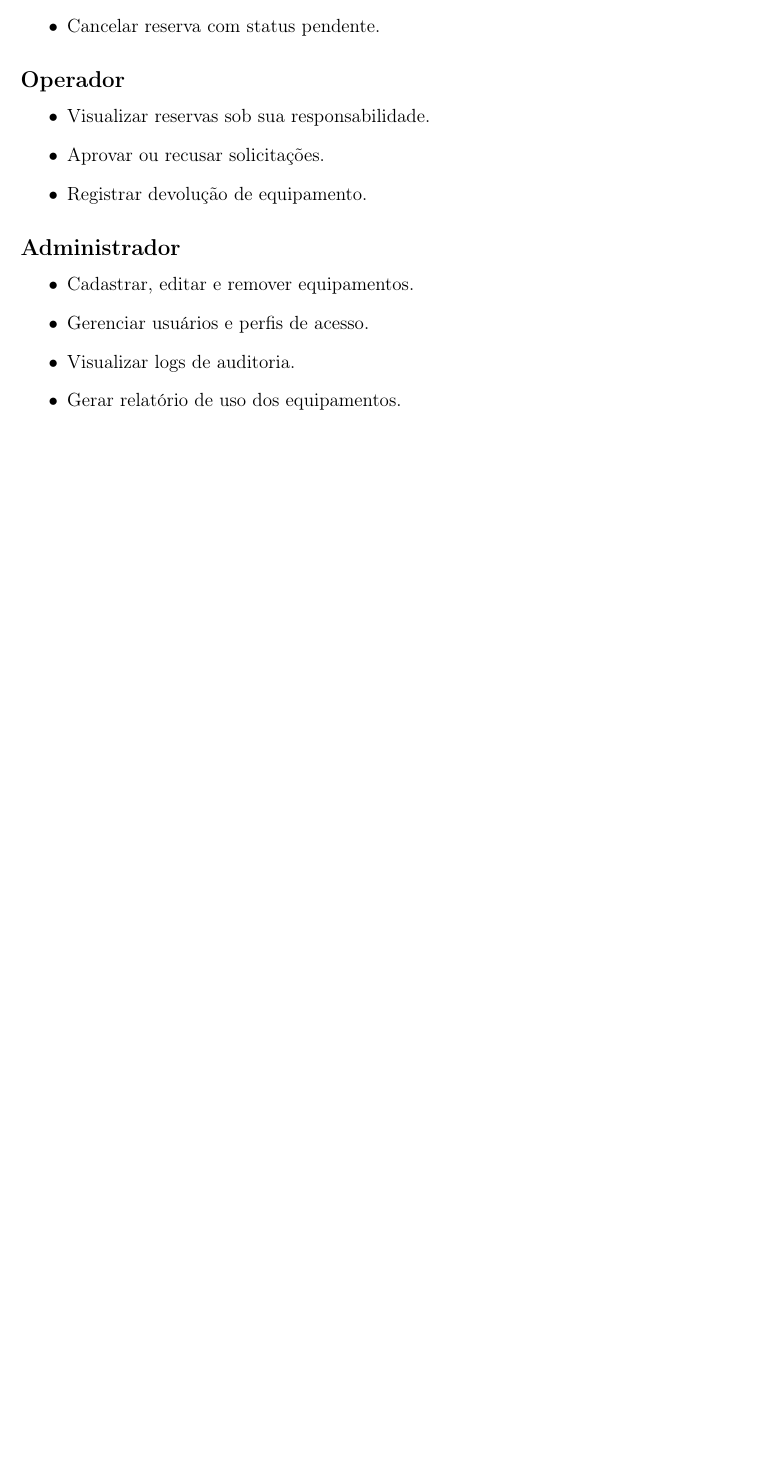
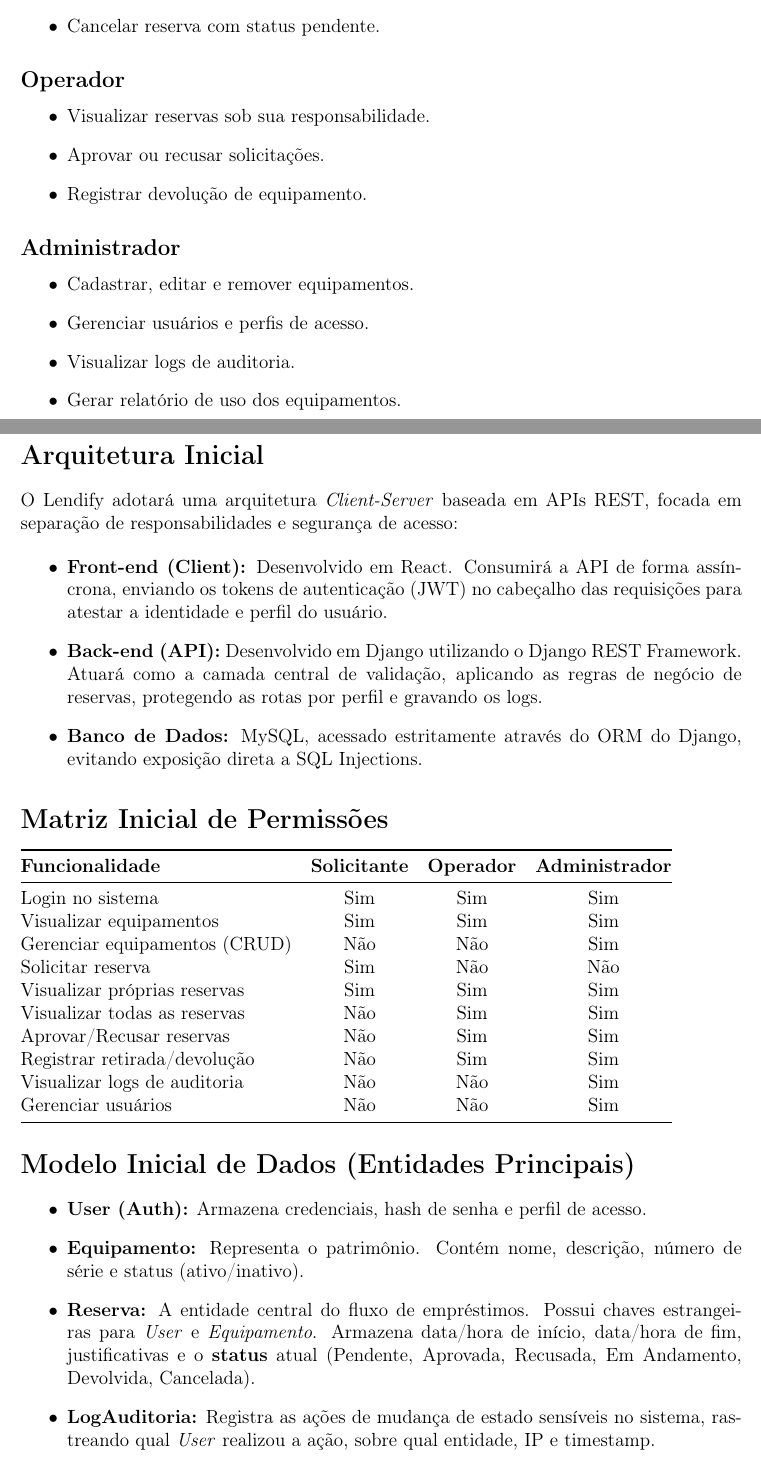
Before and after one commit to migueldufloth/lendify, a LaTeX document (docs/documentacao.tex): part of page 2 of 2 before the commit and two parts of pages 2 and 3 of 4 after it, the two joined at a grey line, cut so that both start at the same text, the shorter picture padded with empty space. Compiled offline with pdfLaTeX.

Commit message:
docs: adiciona arquitetura, matriz de permissoes, modelo de dados e atualiza readme

```diff
--- a/docs/documentacao.tex
+++ b/docs/documentacao.tex
@@ -102,3 +102,40 @@
     \item Gerar relatório de uso dos equipamentos.
 \end{itemize}
 
+\section*{Arquitetura Inicial}
+
+O Lendify adotará uma arquitetura \textit{Client-Server} baseada em APIs REST, focada em separação de responsabilidades e segurança de acesso:
+
+\begin{itemize}
+    \item \textbf{Front-end (Client):} Desenvolvido em React. Consumirá a API de forma assíncrona, enviando os tokens de autenticação (JWT) no cabeçalho das requisições para atestar a identidade e perfil do usuário.
+    \item \textbf{Back-end (API):} Desenvolvido em Django utilizando o Django REST Framework. Atuará como a camada central de validação, aplicando as regras de negócio de reservas, protegendo as rotas por perfil e gravando os logs.
+    \item \textbf{Banco de Dados:} MySQL, acessado estritamente através do ORM do Django, evitando exposição direta a SQL Injections.
+\end{itemize}
+
+\section*{Matriz Inicial de Permissões}
+
+\begin{tabular}{@{}lccc@{}}
+\toprule
+\textbf{Funcionalidade} & \textbf{Solicitante} & \textbf{Operador} & \textbf{Administrador} \\
+\midrule
+Login no sistema & Sim & Sim & Sim \\
+Visualizar equipamentos & Sim & Sim & Sim \\
+Gerenciar equipamentos (CRUD) & Não & Não & Sim \\
+Solicitar reserva & Sim & Não & Não \\
+Visualizar próprias reservas & Sim & Sim & Sim \\
+Visualizar todas as reservas & Não & Sim & Sim \\
+Aprovar/Recusar reservas & Não & Sim & Sim \\
+Registrar retirada/devolução & Não & Sim & Sim \\
+Visualizar logs de auditoria & Não & Não & Sim \\
+Gerenciar usuários & Não & Não & Sim \\
+\bottomrule
+\end{tabular}
+
+\section*{Modelo Inicial de Dados (Entidades Principais)}
+
+\begin{itemize}
+    \item \textbf{User (Auth):} Armazena credenciais, hash de senha e perfil de acesso.
+    \item \textbf{Equipamento:} Representa o patrimônio. Contém nome, descrição, número de série e status (ativo/inativo).
+    \item \textbf{Reserva:} A entidade central do fluxo de empréstimos. Possui chaves estrangeiras para \textit{User} e \textit{Equipamento}. Armazena data/hora de início, data/hora de fim, justificativas e o \textbf{status} atual (Pendente, Aprovada, Recusada, Em Andamento, Devolvida, Cancelada).
+    \item \textbf{LogAuditoria:} Registra as ações de mudança de estado sensíveis no sistema, rastreando qual \textit{User} realizou a ação, sobre qual entidade, IP e timestamp.
+\end{itemize}
```
Also changed, not shown: README.md, docs/documentacao.tex (14 more changed lines).
